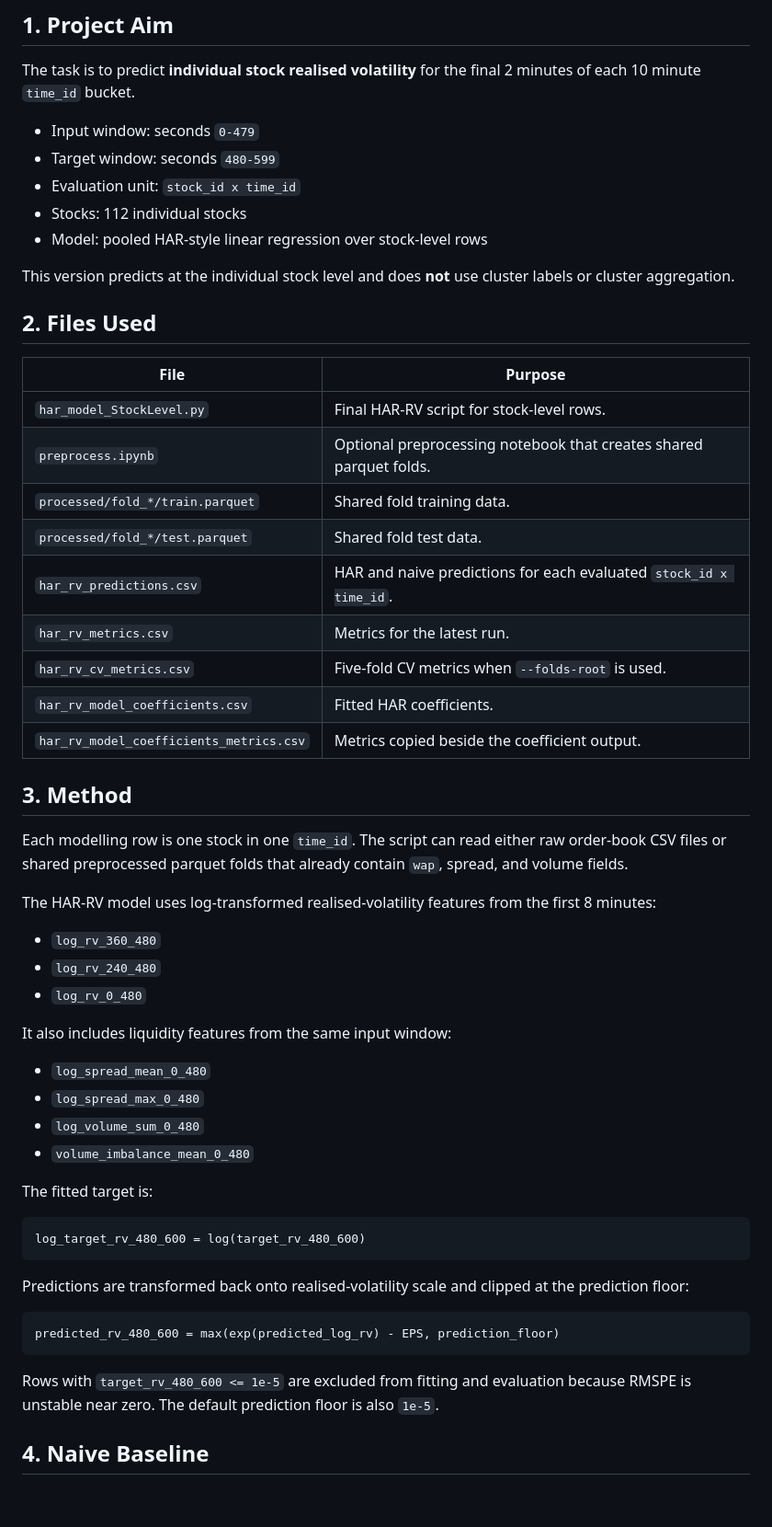
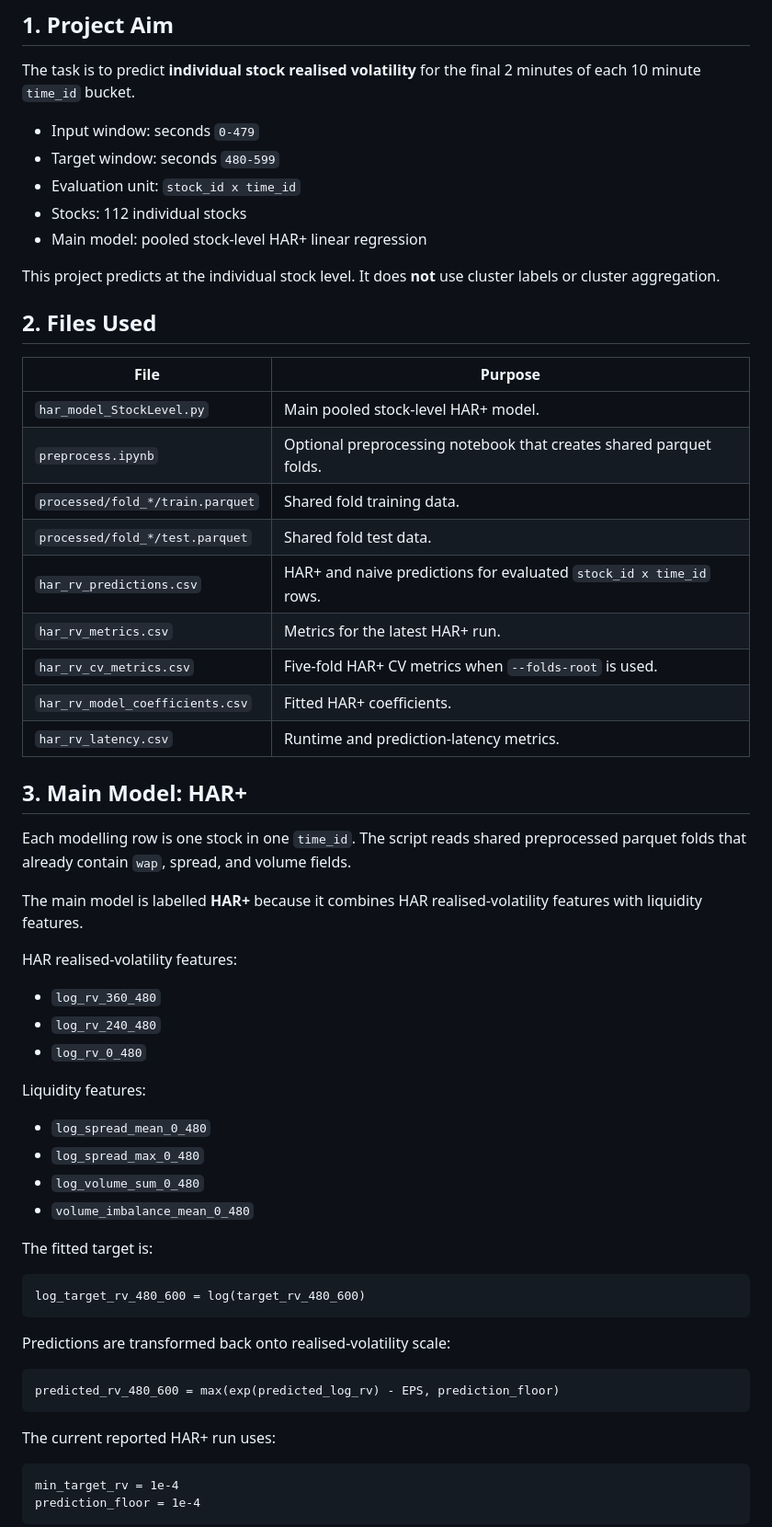
Before and after one commit to r4hibRT/DATA3888-Finance-21, a Markdown page: README.md, the part around one of its changes. Shown at 92% size. GitHub-like rendering; blank space fills up the shorter version.

````diff
--- a/README.md
+++ b/README.md
@@ -8,35 +8,37 @@ The task is to predict **individual stock realised volatility** for the final 2
 - Target window: seconds `480-599`
 - Evaluation unit: `stock_id x time_id`
 - Stocks: 112 individual stocks
-- Model: pooled HAR-style linear regression over stock-level rows
+- Main model: pooled stock-level HAR+ linear regression
 
-This version predicts at the individual stock level and does **not** use cluster labels or cluster aggregation.
+This project predicts at the individual stock level. It does **not** use cluster labels or cluster aggregation.
 
 ## 2. Files Used
 
 | File | Purpose |
 |---|---|
-| `har_model_StockLevel.py` | Final HAR-RV script for stock-level rows. |
+| `har_model_StockLevel.py` | Main pooled stock-level HAR+ model. |
 | `preprocess.ipynb` | Optional preprocessing notebook that creates shared parquet folds. |
 | `processed/fold_*/train.parquet` | Shared fold training data. |
 | `processed/fold_*/test.parquet` | Shared fold test data. |
-| `har_rv_predictions.csv` | HAR and naive predictions for each evaluated `stock_id x time_id`. |
-| `har_rv_metrics.csv` | Metrics for the latest run. |
-| `har_rv_cv_metrics.csv` | Five-fold CV metrics when `--folds-root` is used. |
-| `har_rv_model_coefficients.csv` | Fitted HAR coefficients. |
-| `har_rv_model_coefficients_metrics.csv` | Metrics copied beside the coefficient output. |
+| `har_rv_predictions.csv` | HAR+ and naive predictions for evaluated `stock_id x time_id` rows. |
+| `har_rv_metrics.csv` | Metrics for the latest HAR+ run. |
+| `har_rv_cv_metrics.csv` | Five-fold HAR+ CV metrics when `--folds-root` is used. |
+| `har_rv_model_coefficients.csv` | Fitted HAR+ coefficients. |
+| `har_rv_latency.csv` | Runtime and prediction-latency metrics. |
 
-## 3. Method
+## 3. Main Model: HAR+
 
-Each modelling row is one stock in one `time_id`. The script can read either raw order-book CSV files or shared preprocessed parquet folds that already contain `wap`, spread, and volume fields.
+Each modelling row is one stock in one `time_id`. The script reads shared preprocessed parquet folds that already contain `wap`, spread, and volume fields.
 
-The HAR-RV model uses log-transformed realised-volatility features from the first 8 minutes:
+The main model is labelled **HAR+** because it combines HAR realised-volatility features with liquidity features.
+
+HAR realised-volatility features:
 
 - `log_rv_360_480`
 - `log_rv_240_480`
 - `log_rv_0_480`
 
-It also includes liquidity features from the same input window:
+Liquidity features:
 
 - `log_spread_mean_0_480`
 - `log_spread_max_0_480`
@@ -49,13 +51,16 @@ The fitted target is:
 log_target_rv_480_600 = log(target_rv_480_600)
 ```
 
-Predictions are transformed back onto realised-volatility scale and clipped at the prediction floor:
+Predictions are transformed back onto realised-volatility scale:
 
 ```text
 predicted_rv_480_600 = max(exp(predicted_log_rv) - EPS, prediction_floor)
 ```
 
-Rows with `target_rv_480_600 <= 1e-5` are excluded from fitting and evaluation because RMSPE is unstable near zero. The default prediction floor is also `1e-5`.
+The current reported HAR+ run uses:
 
-## 4. Naive Baseline
+```text
+min_target_rv = 1e-4
+prediction_floor = 1e-4
+```
 
````
Also changed, not shown: other parts of README.md (+93 -48 lines).
